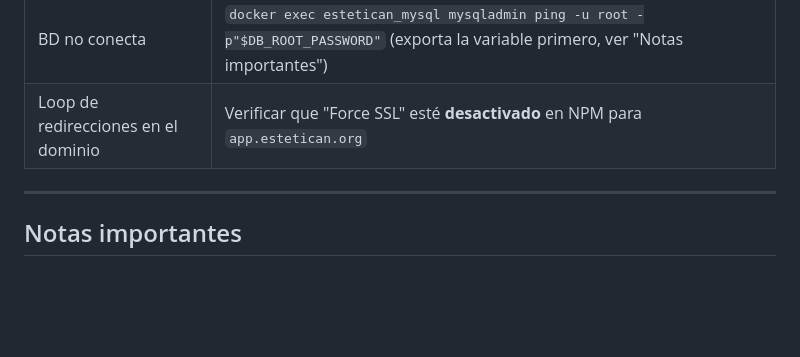
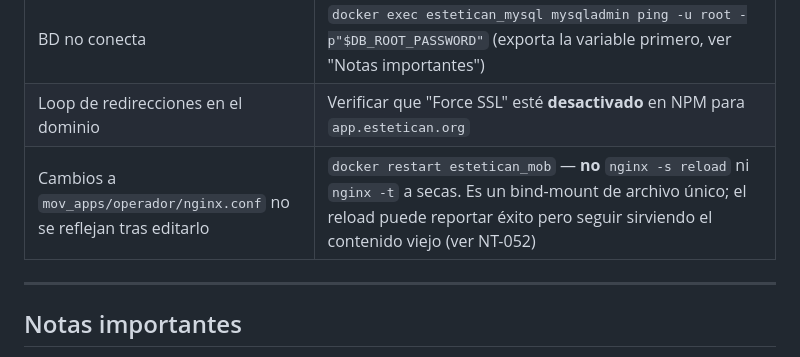
Before and after one commit to xqtor4u/estetican-backups, a Markdown page: docs/OPI_PRODUCCION.md, the part around the change. Drawn GitHub-style; blank space fills up the shorter version.

```diff
--- a/docs/OPI_PRODUCCION.md
+++ b/docs/OPI_PRODUCCION.md
@@ -181,6 +181,7 @@ docker exec estetican_app find /var/www/html/storage/framework/views -name "*.ph
 | Cambios de código no se reflejan | Borrar vistas compiladas + `docker restart estetican_app` |
 | BD no conecta | `docker exec estetican_mysql mysqladmin ping -u root -p"$DB_ROOT_PASSWORD"` (exporta la variable primero, ver "Notas importantes") |
 | Loop de redirecciones en el dominio | Verificar que "Force SSL" esté **desactivado** en NPM para `app.estetican.org` |
+| Cambios a `mov_apps/operador/nginx.conf` no se reflejan tras editarlo | `docker restart estetican_mob` — **no** `nginx -s reload` ni `nginx -t` a secas. Es un bind-mount de archivo único; el reload puede reportar éxito pero seguir sirviendo el contenido viejo (ver NT-052) |
 
 ---
 
```
Also changed, not shown: docs/architecture/IDEAS_FUTURO.md (+6 -0 lines).
